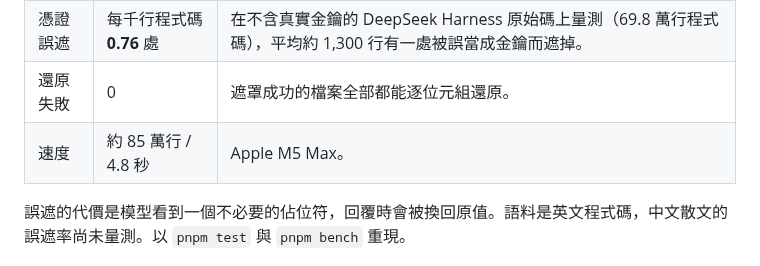
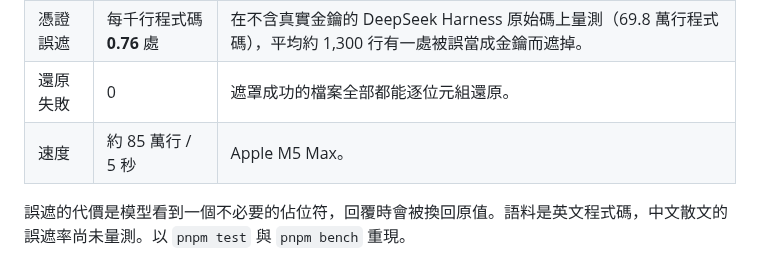
Before and after one commit to Exestence/redaction-proxy, a Markdown page: README.zh-TW.md, the part around the change. GitHub-like rendering.

```diff
--- a/README.zh-TW.md
+++ b/README.zh-TW.md
@@ -145,7 +145,7 @@ curl http://127.0.0.1:8787/v1/chat/completions \
 | 測試 | 418 個全部通過 | 規則、引擎、對抗輸入、對假上游的三種 API 串流與非串流。 |
 | 憑證誤遮 | 每千行程式碼 **0.76** 處 | 在不含真實金鑰的 DeepSeek Harness 原始碼上量測（69.8 萬行程式碼），平均約 1,300 行有一處被誤當成金鑰而遮掉。 |
 | 還原失敗 | 0 | 遮罩成功的檔案全部都能逐位元組還原。 |
-| 速度 | 約 85 萬行 / 4.8 秒 | Apple M5 Max。 |
+| 速度 | 約 85 萬行 / 5 秒 | Apple M5 Max。 |
 
 誤遮的代價是模型看到一個不必要的佔位符，回覆時會被換回原值。語料是英文程式碼，中文散文的誤遮率尚未量測。以 `pnpm test` 與 `pnpm bench` 重現。
 
```
Also changed, not shown: README.md (+1 -1 lines), docs/DETAILS.md (+1 -1 lines).
